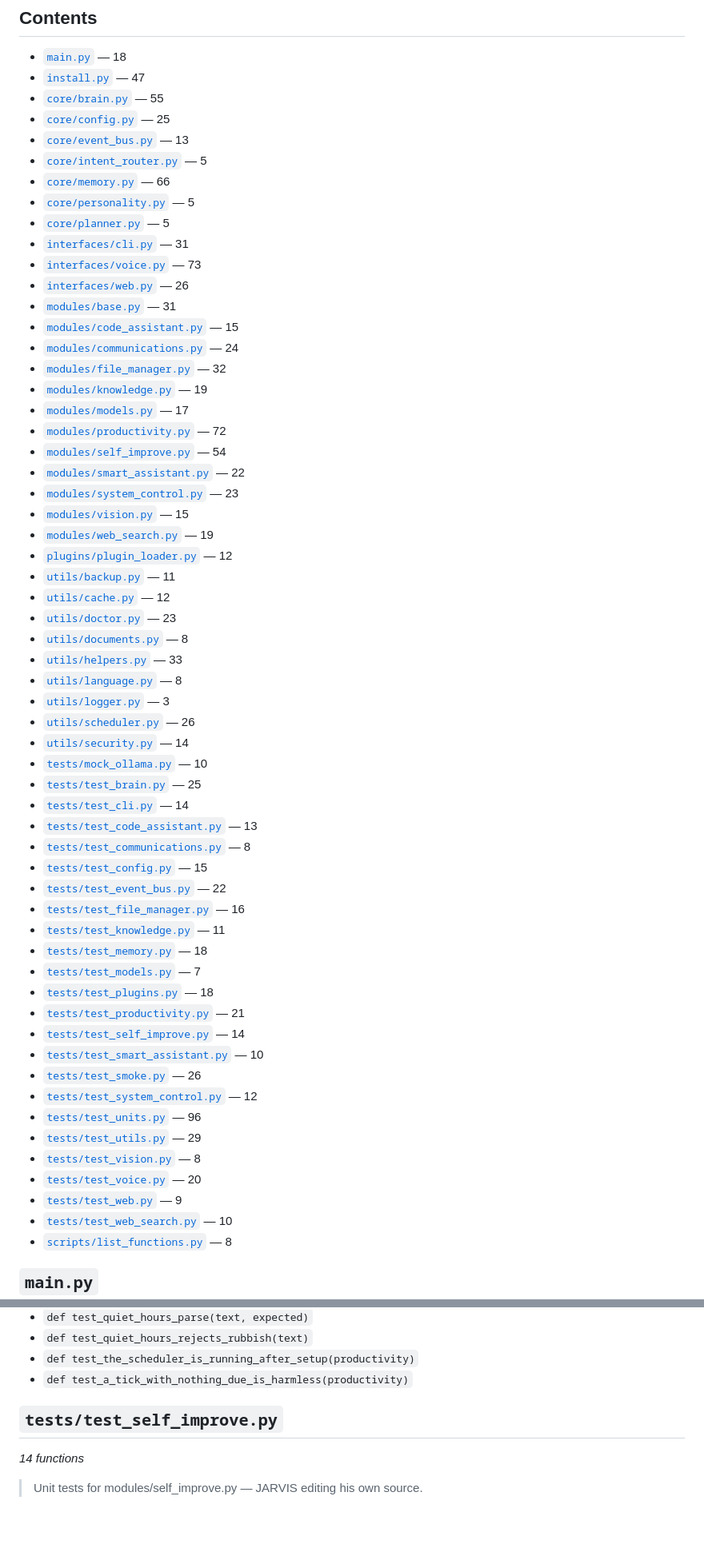
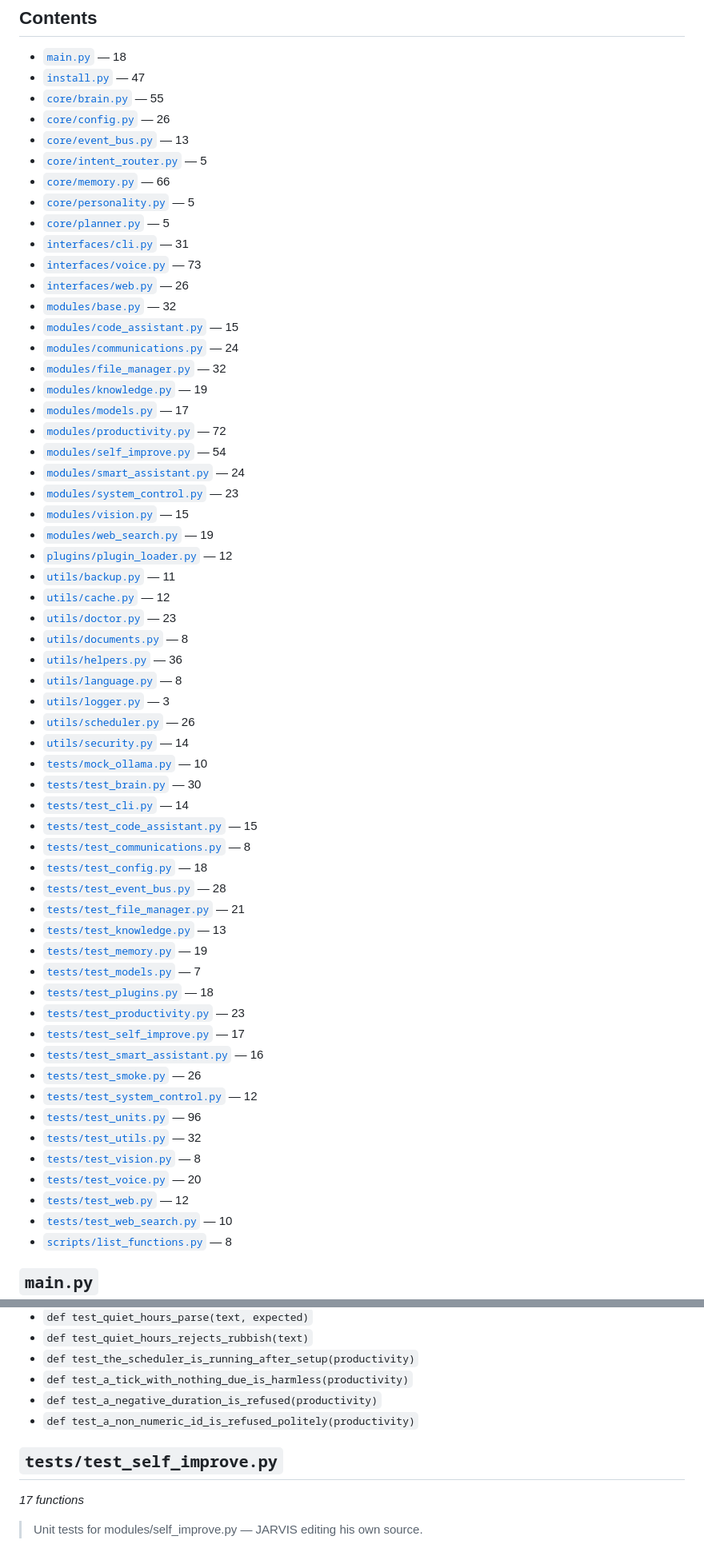
Before and after one commit to thijsgroenewegentg-cell/1, a Markdown page: docs/FUNCTIONS.md, 2 parts joined by grey strips. Shown at 80% size. Drawn GitHub-style; blank space fills up the shorter version.

```diff
--- a/docs/FUNCTIONS.md
+++ b/docs/FUNCTIONS.md
@@ -12,7 +12,7 @@ and marked with `·`; methods the intent router can call are marked
 - [`main.py`](#mainpy) — 18
 - [`install.py`](#installpy) — 47
 - [`core/brain.py`](#corebrainpy) — 55
-- [`core/config.py`](#coreconfigpy) — 25
+- [`core/config.py`](#coreconfigpy) — 26
 - [`core/event_bus.py`](#coreevent_buspy) — 13
 - [`core/intent_router.py`](#coreintent_routerpy) — 5
 - [`core/memory.py`](#corememorypy) — 66
@@ -21,7 +21,7 @@ and marked with `·`; methods the intent router can call are marked
 - [`interfaces/cli.py`](#interfacesclipy) — 31
 - [`interfaces/voice.py`](#interfacesvoicepy) — 73
 - [`interfaces/web.py`](#interfaceswebpy) — 26
-- [`modules/base.py`](#modulesbasepy) — 31
+- [`modules/base.py`](#modulesbasepy) — 32
 - [`modules/code_assistant.py`](#modulescode_assistantpy) — 15
 - [`modules/communications.py`](#modulescommunicationspy) — 24
 - [`modules/file_manager.py`](#modulesfile_managerpy) — 32
@@ -29,7 +29,7 @@ and marked with `·`; methods the intent router can call are marked
 - [`modules/models.py`](#modulesmodelspy) — 17
 - [`modules/productivity.py`](#modulesproductivitypy) — 72
 - [`modules/self_improve.py`](#modulesself_improvepy) — 54
-- [`modules/smart_assistant.py`](#modulessmart_assistantpy) — 22
+- [`modules/smart_assistant.py`](#modulessmart_assistantpy) — 24
 - [`modules/system_control.py`](#modulessystem_controlpy) — 23
 - [`modules/vision.py`](#modulesvisionpy) — 15
 - [`modules/web_search.py`](#modulesweb_searchpy) — 19
@@ -38,33 +38,33 @@ and marked with `·`; methods the intent router can call are marked
 - [`utils/cache.py`](#utilscachepy) — 12
 - [`utils/doctor.py`](#utilsdoctorpy) — 23
 - [`utils/documents.py`](#utilsdocumentspy) — 8
-- [`utils/helpers.py`](#utilshelperspy) — 33
+- [`utils/helpers.py`](#utilshelperspy) — 36
 - [`utils/language.py`](#utilslanguagepy) — 8
 - [`utils/logger.py`](#utilsloggerpy) — 3
 - [`utils/scheduler.py`](#utilsschedulerpy) — 26
 - [`utils/security.py`](#utilssecuritypy) — 14
 - [`tests/mock_ollama.py`](#testsmock_ollamapy) — 10
-- [`tests/test_brain.py`](#teststest_brainpy) — 25
+- [`tests/test_brain.py`](#teststest_brainpy) — 30
 - [`tests/test_cli.py`](#teststest_clipy) — 14
-- [`tests/test_code_assistant.py`](#teststest_code_assistantpy) — 13
+- [`tests/test_code_assistant.py`](#teststest_code_assistantpy) — 15
 - [`tests/test_communications.py`](#teststest_communicationspy) — 8
-- [`tests/test_config.py`](#teststest_configpy) — 15
-- [`tests/test_event_bus.py`](#teststest_event_buspy) — 22
-- [`tests/test_file_manager.py`](#teststest_file_managerpy) — 16
-- [`tests/test_knowledge.py`](#teststest_knowledgepy) — 11
-- [`tests/test_memory.py`](#teststest_memorypy) — 18
+- [`tests/test_config.py`](#teststest_configpy) — 18
+- [`tests/test_event_bus.py`](#teststest_event_buspy) — 28
+- [`tests/test_file_manager.py`](#teststest_file_managerpy) — 21
+- [`tests/test_knowledge.py`](#teststest_knowledgepy) — 13
+- [`tests/test_memory.py`](#teststest_memorypy) — 19
 - [`tests/test_models.py`](#teststest_modelspy) — 7
 - [`tests/test_plugins.py`](#teststest_pluginspy) — 18
-- [`tests/test_productivity.py`](#teststest_productivitypy) — 21
-- [`tests/test_self_improve.py`](#teststest_self_improvepy) — 14
-- [`tests/test_smart_assistant.py`](#teststest_smart_assistantpy) — 10
+- [`tests/test_productivity.py`](#teststest_productivitypy) — 23
+- [`tests/test_self_improve.py`](#teststest_self_improvepy) — 17
+- [`tests/test_smart_assistant.py`](#teststest_smart_assistantpy) — 16
 - [`tests/test_smoke.py`](#teststest_smokepy) — 26
 - [`tests/test_system_control.py`](#teststest_system_controlpy) — 12
 - [`tests/test_units.py`](#teststest_unitspy) — 96
-- [`tests/test_utils.py`](#teststest_utilspy) — 29
+- [`tests/test_utils.py`](#teststest_utilspy) — 32
 - [`tests/test_vision.py`](#teststest_visionpy) — 8
 - [`tests/test_voice.py`](#teststest_voicepy) — 20
-- [`tests/test_web.py`](#teststest_webpy) — 9
+- [`tests/test_web.py`](#teststest_webpy) — 12
 - [`tests/test_web_search.py`](#teststest_web_searchpy) — 10
 - [`scripts/list_functions.py`](#scriptslist_functionspy) — 8
 
@@ -1617,10 +1652,12 @@ and marked with `·`; methods the intent router can call are marked
 - `def test_quiet_hours_rejects_rubbish(text)`
 - `def test_the_scheduler_is_running_after_setup(productivity)`
 - `def test_a_tick_with_nothing_due_is_harmless(productivity)`
+- `def test_a_negative_duration_is_refused(productivity)`
+- `def test_a_non_numeric_id_is_refused_politely(productivity)`
 
 ## `tests/test_self_improve.py`
 
-*14 functions*
+*17 functions*
 
 > Unit tests for modules/self_improve.py — JARVIS editing his own source.
 
```
Also changed, not shown: other parts of docs/FUNCTIONS.md (+76 -26 lines), 1 other file.
